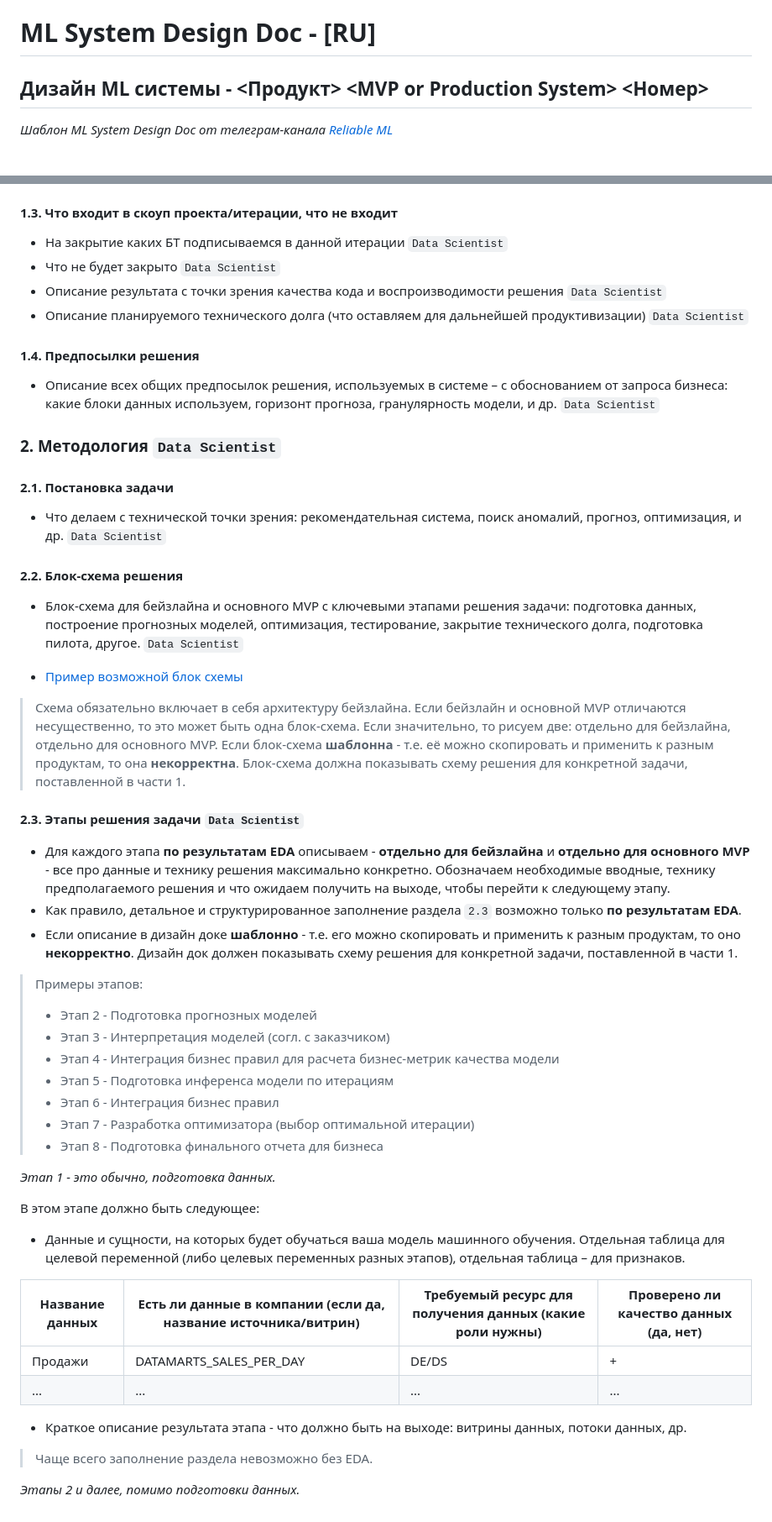
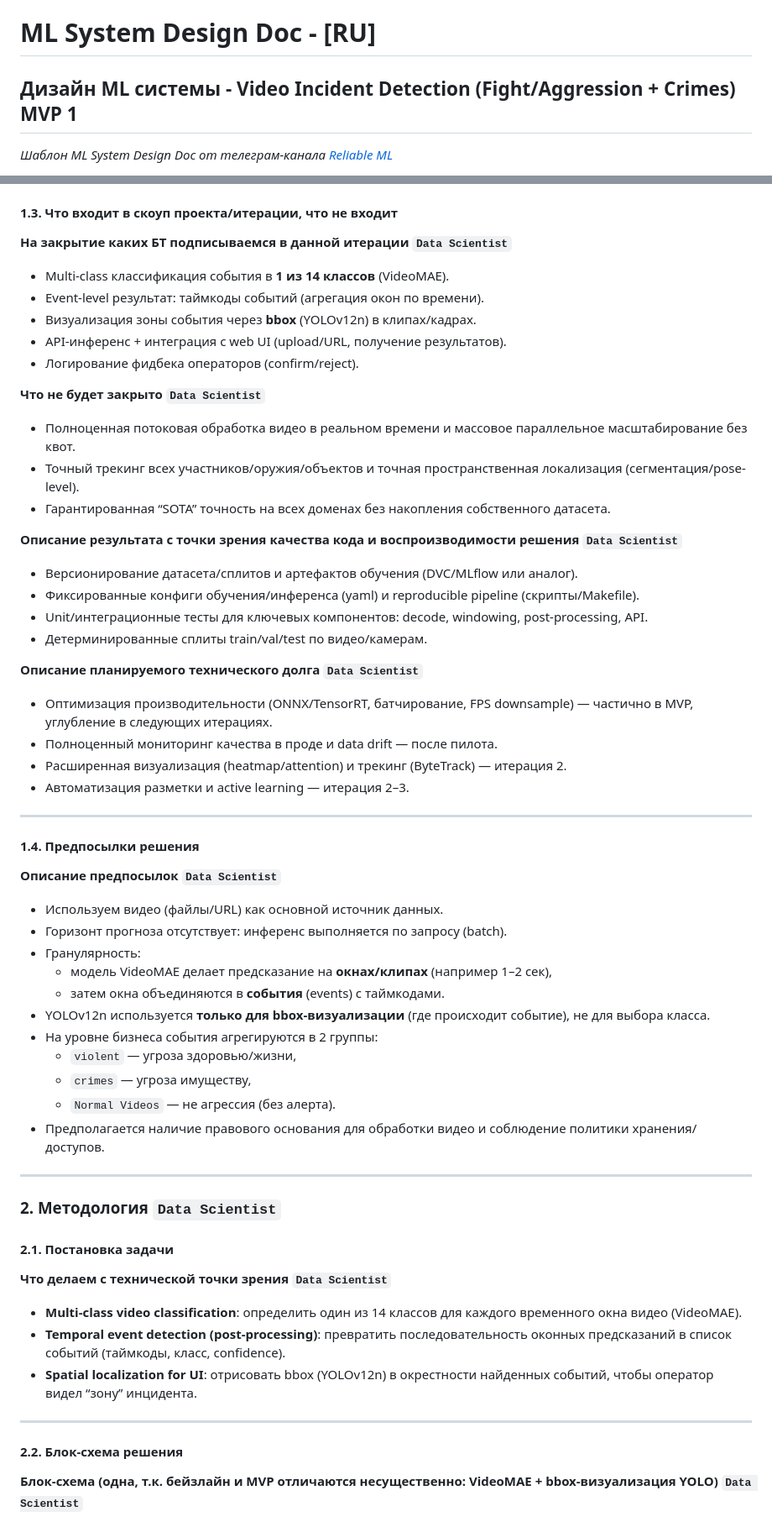
Before and after one commit to BookWormDevid/KLIN, a Markdown page: ML_System_Design_Doc.md, 2 parts joined by grey strips. Shown at 84% size. Drawn GitHub-style.

Commit message:
ml system doc, first iteration

```diff
--- a/ML_System_Design_Doc.md
+++ b/ML_System_Design_Doc.md
@@ -1,6 +1,6 @@
 # ML System Design Doc - [RU]
 
-## Дизайн ML системы - \<Продукт\> \<MVP or Production System\> \<Номер\>
+## Дизайн ML системы - Video Incident Detection (Fight/Aggression + Crimes) MVP 1
 
 *Шаблон ML System Design Doc от телеграм-канала [Reliable ML](https://t.me/reliable_ml)*
 
@@ -34,60 +94,67 @@
 
 #### 1.3. Что входит в скоуп проекта/итерации, что не входит
 
-- На закрытие каких БТ подписываемся в данной итерации `Data Scientist`
-- Что не будет закрыто `Data Scientist`
-- Описание результата с точки зрения качества кода и воспроизводимости решения `Data Scientist`
-- Описание планируемого технического долга (что оставляем для дальнейшей продуктивизации) `Data Scientist`
+**На закрытие каких БТ подписываемся в данной итерации `Data Scientist`**
+
+- Multi-class классификация события в **1 из 14 классов** (VideoMAE).
+- Event-level результат: таймкоды событий (агрегация окон по времени).
+- Визуализация зоны события через **bbox** (YOLOv12n) в клипах/кадрах.
+- API-инференс + интеграция с web UI (upload/URL, получение результатов).
+- Логирование фидбека операторов (confirm/reject).
+
+**Что не будет закрыто `Data Scientist`**
+
+- Полноценная потоковая обработка видео в реальном времени и массовое параллельное масштабирование без квот.
+- Точный трекинг всех участников/оружия/объектов и точная пространственная локализация (сегментация/pose-level).
+- Гарантированная “SOTA” точность на всех доменах без накопления собственного датасета.
+
+**Описание результата с точки зрения качества кода и воспроизводимости решения `Data Scientist`**
+
+- Версионирование датасета/сплитов и артефактов обучения (DVC/MLflow или аналог).
+- Фиксированные конфиги обучения/инференса (yaml) и reproducible pipeline (скрипты/Makefile).
+- Unit/интеграционные тесты для ключевых компонентов: decode, windowing, post-processing, API.
+- Детерминированные сплиты train/val/test по видео/камерам.
+
+**Описание планируемого технического долга `Data Scientist`**
+
+- Оптимизация производительности (ONNX/TensorRT, батчирование, FPS downsample) — частично в MVP, углубление в следующих итерациях.
+- Полноценный мониторинг качества в проде и data drift — после пилота.
+- Расширенная визуализация (heatmap/attention) и трекинг (ByteTrack) — итерация 2.
+- Автоматизация разметки и active learning — итерация 2–3.
+
+---
 
 #### 1.4. Предпосылки решения
 
-- Описание всех общих предпосылок решения, используемых в системе – с обоснованием от запроса бизнеса: какие блоки данных используем, горизонт прогноза, гранулярность модели, и др. `Data Scientist`
+**Описание предпосылок `Data Scientist`**
+
+- Используем видео (файлы/URL) как основной источник данных.
+- Горизонт прогноза отсутствует: инференс выполняется по запросу (batch).
+- Гранулярность:
+  - модель VideoMAE делает предсказание на **окнах/клипах** (например 1–2 сек),
+  - затем окна объединяются в **события** (events) с таймкодами.
+- YOLOv12n используется **только для bbox-визуализации** (где происходит событие), не для выбора класса.
+- На уровне бизнеса события агрегируются в 2 группы:
+  - `violent` — угроза здоровью/жизни,
+  - `crimes` — угроза имуществу,
+  - `Normal Videos` — не агрессия (без алерта).
+- Предполагается наличие правового основания для обработки видео и соблюдение политики хранения/доступов.
+
+---
 
 ### 2. Методология `Data Scientist`
 
 #### 2.1. Постановка задачи
 
-- Что делаем с технической точки зрения: рекомендательная система, поиск аномалий, прогноз, оптимизация, и др. `Data Scientist`
+**Что делаем с технической точки зрения `Data Scientist`**
+
+- **Multi-class video classification**: определить один из 14 классов для каждого временного окна видео (VideoMAE).
+- **Temporal event detection (post-processing)**: превратить последовательность оконных предсказаний в список событий (таймкоды, класс, confidence).
+- **Spatial localization for UI**: отрисовать bbox (YOLOv12n) в окрестности найденных событий, чтобы оператор видел “зону” инцидента.
+
+---
 
 #### 2.2. Блок-схема решения
 
-- Блок-схема для бейзлайна и основного MVP с ключевыми этапами решения задачи: подготовка данных, построение прогнозных моделей, оптимизация, тестирование, закрытие технического долга, подготовка пилота, другое. `Data Scientist`
+**Блок-схема (одна, т.к. бейзлайн и MVP отличаются несущественно: VideoMAE + bbox-визуализация YOLO) `Data Scientist`**
 
-- [Пример возможной блок схемы](https://github.com/IrinaGoloshchapova/ml_system_design_doc_ru/blob/main/product_schema.png?raw=true)
-
-> Схема обязательно включает в себя архитектуру бейзлайна. Если бейзлайн и основной MVP отличаются несущественно, то это может быть одна блок-схема. Если значительно, то рисуем две: отдельно для бейзлайна, отдельно для основного MVP.
-> Если блок-схема **шаблонна** - т.е. её можно скопировать и применить к разным продуктам, то она **некорректна**. Блок-схема должна показывать схему решения для конкретной задачи, поставленной в части 1.
-
-#### 2.3. Этапы решения задачи `Data Scientist`
-
-- Для каждого этапа **по результатам EDA** описываем - **отдельно для бейзлайна** и **отдельно для основного MVP** - все про данные и технику решения максимально конкретно. Обозначаем необходимые вводные, технику предполагаемого решения и что ожидаем получить на выходе, чтобы перейти к следующему этапу.
-- Как правило, детальное и структурированное заполнение раздела `2.3` возможно только **по результатам EDA**.
-- Если описание в дизайн доке **шаблонно** - т.е. его можно скопировать и применить к разным продуктам, то оно **некорректно**. Дизайн док должен показывать схему решения для конкретной задачи, поставленной в части 1.
-
-> Примеры этапов:
->
-> - Этап 2 - Подготовка прогнозных моделей
-> - Этап 3 - Интерпретация моделей (согл. с заказчиком)
-> - Этап 4 - Интеграция бизнес правил для расчета бизнес-метрик качества модели
-> - Этап 5 - Подготовка инференса модели по итерациям
-> - Этап 6 - Интеграция бизнес правил
-> - Этап 7 - Разработка оптимизатора (выбор оптимальной итерации)
-> - Этап 8 - Подготовка финального отчета для бизнеса
-
-*Этап 1 - это обычно, подготовка данных.*
-
-В этом этапе должно быть следующее:
-
-- Данные и сущности, на которых будет обучаться ваша модель машинного обучения. Отдельная таблица для целевой переменной (либо целевых переменных разных этапов), отдельная таблица – для признаков.
-
-| Название данных  | Есть ли данные в компании (если да, название источника/витрин) | Требуемый ресурс для получения данных (какие роли нужны) | Проверено ли качество данных (да, нет) |
-| ------------- | ------------- | ------------- | ------------- |
-| Продажи | DATAMARTS_SALES_PER_DAY  | DE/DS | + |
-| ...  | ...  | ... | ... |
-
-- Краткое описание результата этапа - что должно быть на выходе: витрины данных, потоки данных, др.
-
-> Чаще всего заполнение раздела невозможно без EDA.
-
- *Этапы 2 и далее, помимо подготовки данных.*
-
```
Also changed, not shown: other parts of ML_System_Design_Doc.md (+94 -78 lines).
